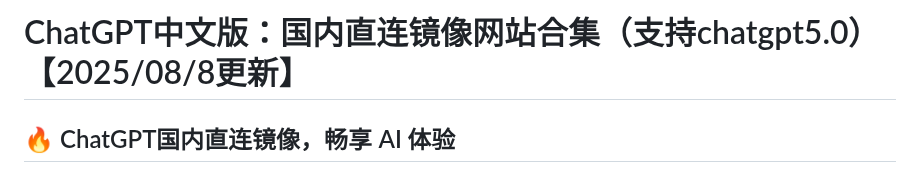
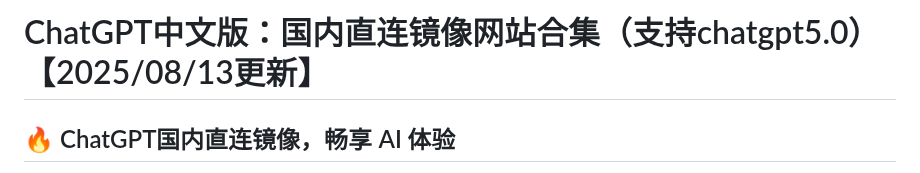
Before and after one commit to gptzh/chatgptzh, a Markdown page: README.md, the part around the change. GitHub-like rendering.

```diff
--- a/README.md
+++ b/README.md
@@ -1,4 +1,4 @@
-# ChatGPT中文版：国内直连镜像网站合集（支持chatgpt5.0）【2025/08/8更新】
+# ChatGPT中文版：国内直连镜像网站合集（支持chatgpt5.0）【2025/08/13更新】
 
 ## 🔥 ChatGPT国内直连镜像，畅享 AI 体验
 
```
